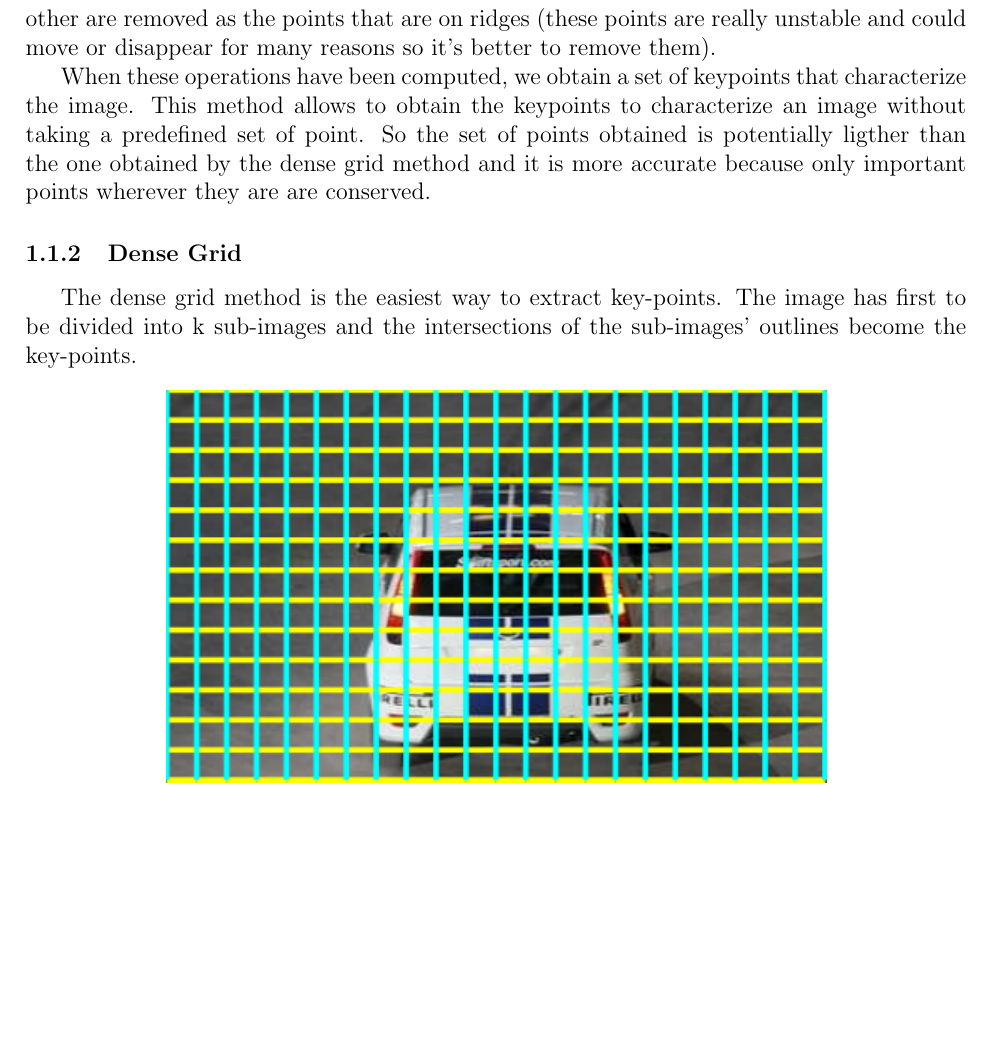
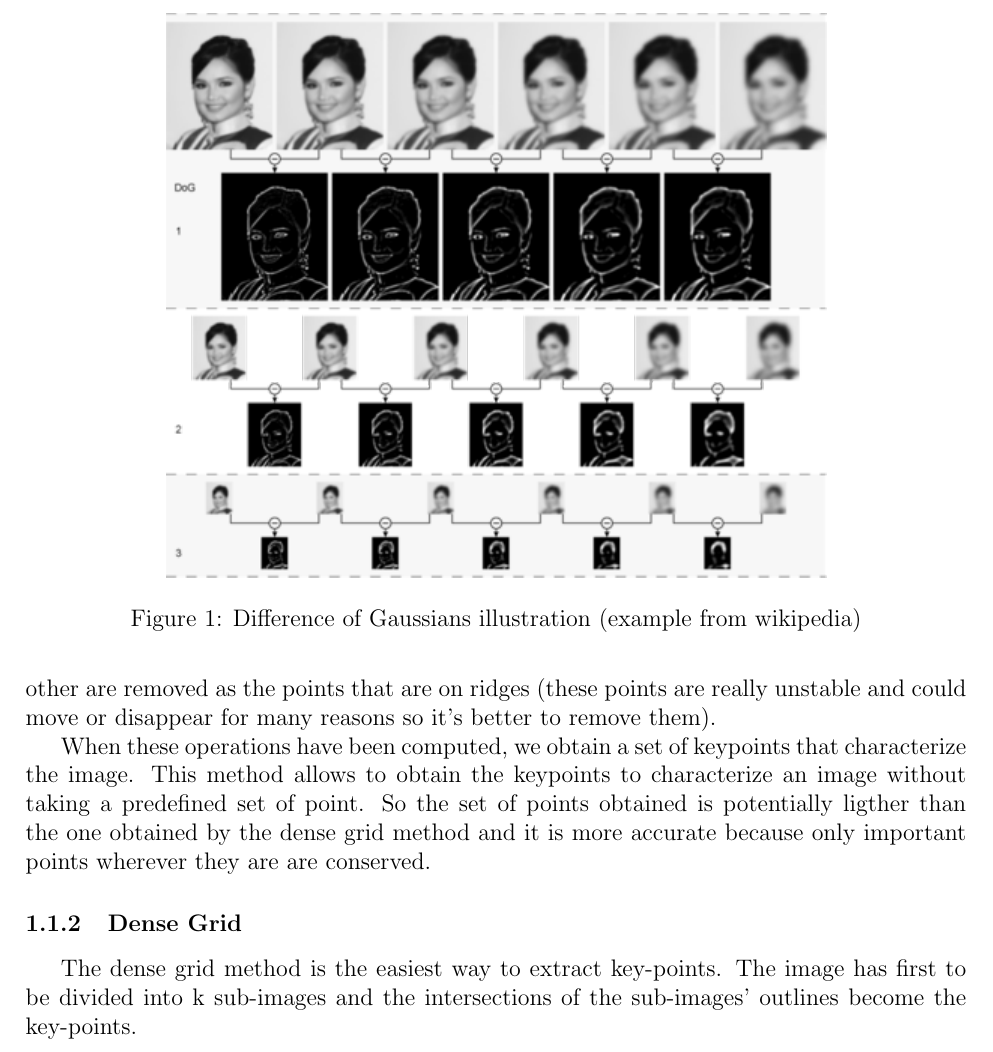
Before and after one commit to GaetanAdier/Prjt_M1, a LaTeX document (Etat de l'art/state_of_art.tex): part of page 2 of 7, cut at the place of the change, the shorter picture padded with empty space. Compiled offline with pdfLaTeX; the source files are stored in an older character set and shown here as Unicode.

Commit message:
Ajout d'illustration
Ajout de l'illutration venant de
http://fr.wikipedia.org/wiki/Scale-invariant_feature_transform pour la
DoG

```diff
--- a/Etat de l'art/state_of_art.tex
+++ b/Etat de l'art/state_of_art.tex
@@ -43,6 +43,12 @@ The remaining objects on the image obtained are the ones which size is included
 
 Thanks to the different resolutions, for each octave the difference result will keep higher and higher object that will allow us to detect approximately all the sizes of important features on the image.
 With all these difference calculated, the algorithm will take the maxima of each one as key-points.
+
+\begin{figure}[h]
+    \center
+    \includegraphics[scale=0.75]{DoG.png}
+    \caption{Difference of Gaussians illustration (example from wikipedia)}\label{fig:Difference of Gaussians}
+\end{figure}
 
 After doing that, the algorithm must discriminate and precise the coordinate of a part of the key-point. Indeed, using different resolutions give some imprecise coordinate so it's necessary to make an interpolation to obtain the coordinate corresponding to the original image for key-point extracted from the most reduced resolutions images.  It is necessary to remove some kind of point too. The points that have not enough contrast comparing to the other are removed as the points that are on ridges (these points are really unstable and could move or disappear for many reasons so it's better to remove them).
 
```
Also changed, not shown: Etat de l'art/DoG.png (added), Etat de l'art/state_of_art.pdf, 4 other files.
